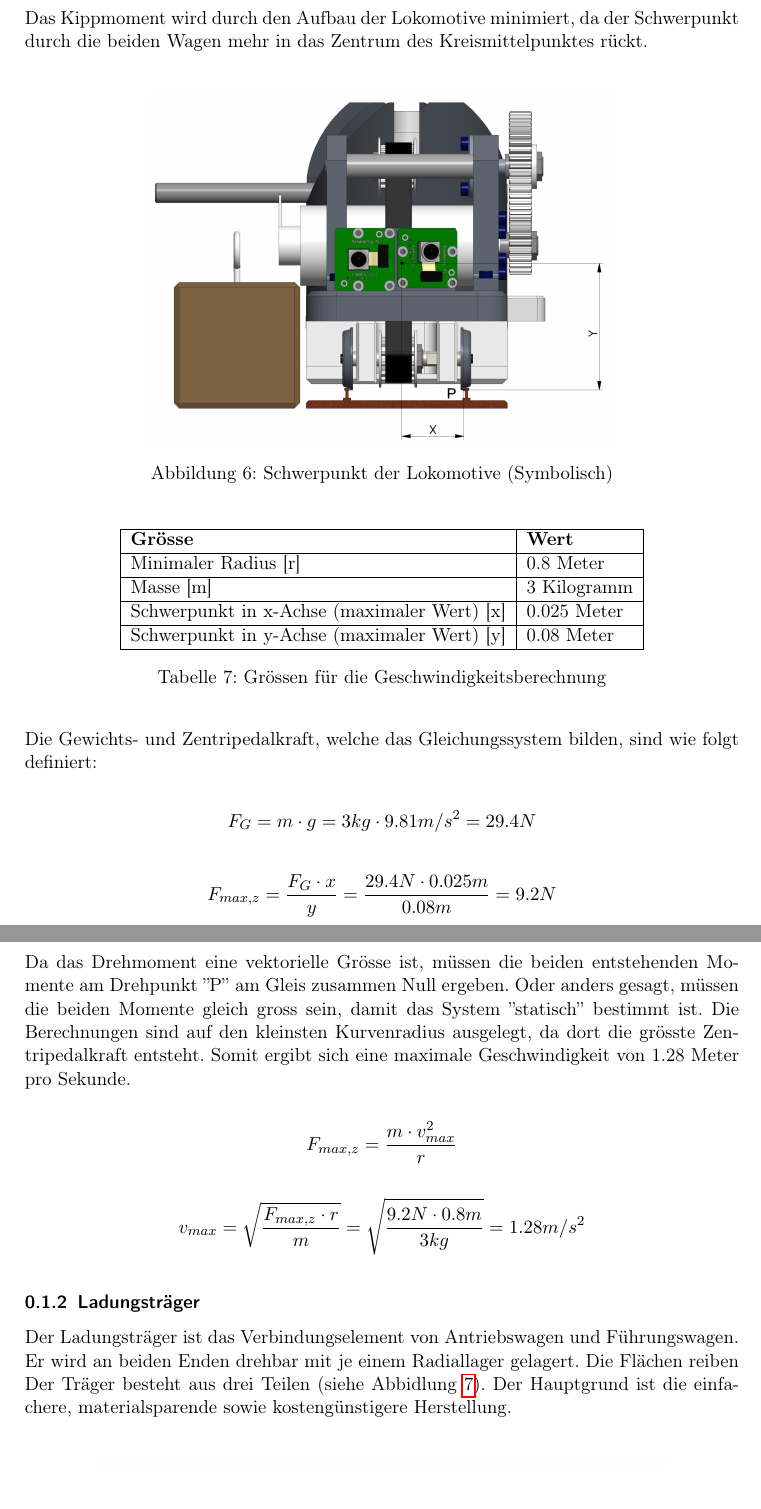
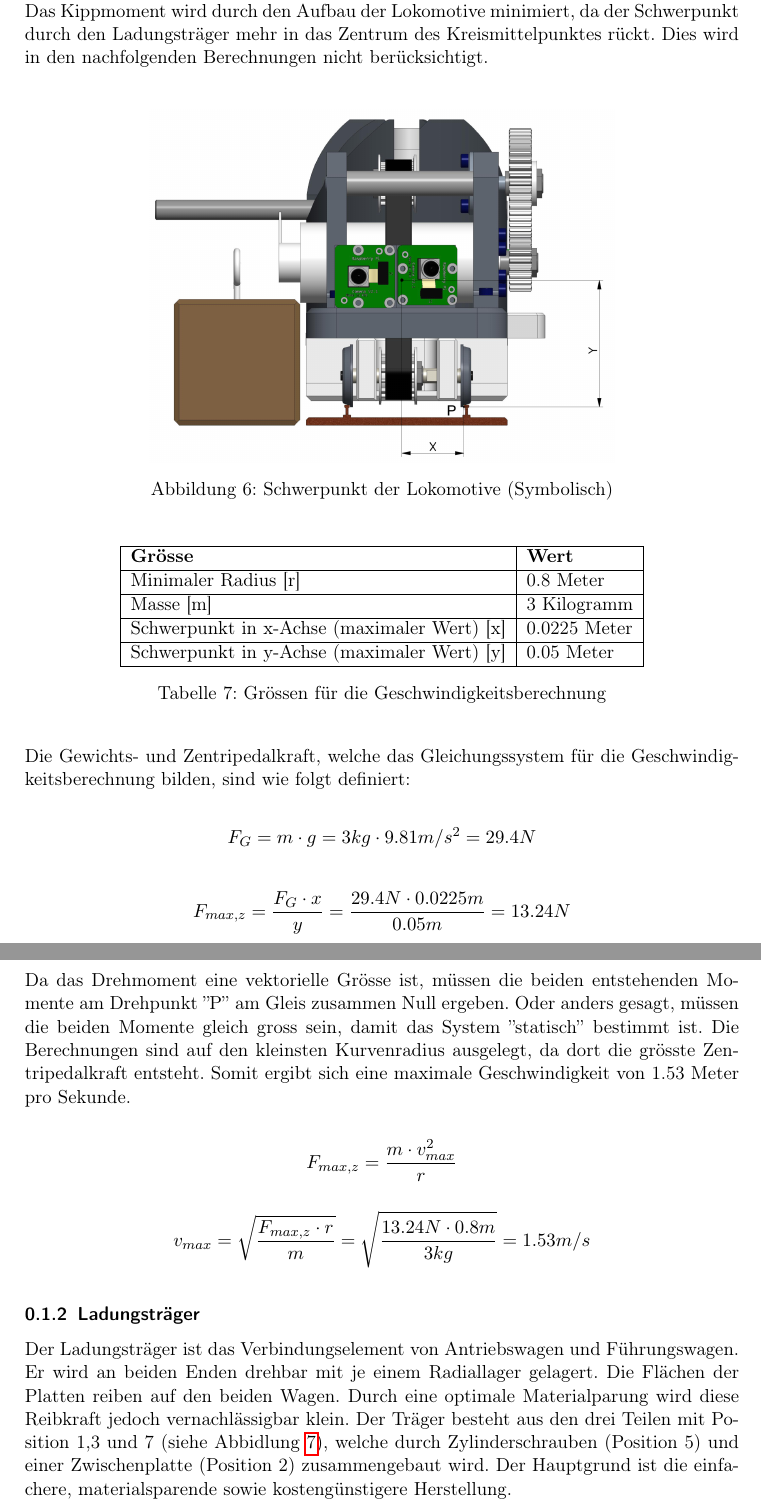
Before and after one commit to Inux/pren, a LaTeX document (docu/sections/03_Loesungskonzepte/Fahrwerk.tex): two parts of pages 7 and 8 of 8, joined at a grey line, cut so that both start at the same text, the shorter picture padded with empty space. Compiled offline with pdfLaTeX.

Commit message:
Anpassungen abgeschlossen

```diff
--- a/docu/sections/03_Loesungskonzepte/Fahrwerk.tex
+++ b/docu/sections/03_Loesungskonzepte/Fahrwerk.tex
@@ -213,11 +213,8 @@
 
     \label{GeschwindigkeitsberechnungFahrwerk}
     \textbf{Geschwindigkeitsberechnung}\\
-    Die Fahrgeschwindigkeit der Lokomotive wird durch zwei Faktoren bestimmt. Einerseits muss die maximale Geschwindigkeit der Anforderungsliste eingehalten werden, und andererseits wird die Geschwindigkeit in der Kurvenfahrt durch den Schwerpunkt des Fahrzeuges eingeschränkt. Nachdem die Lokomotive auf die Fahrtgeschwindigkeit beschleunigt wurde, ist die Rollreibung das einzige, was der Motor mit seiner Leistung kompensieren muss.\\
-
-    In der Anforderungsliste wurde eine minimale Geschwindigkeit von 0.5 Meter pro Sekunde festgelegt. Der begrenzende Faktor der Geschwindigkeit in der Kurve ist der Schwerpunkt der Lokomotive. Je tiefer dieser ist, umso schneller kann die Kurve abgefahren werden. Über die Zentripedalkraft und die Gewichtskraft der Lokomotive wird die Momentengleichung aufgestellt und Anhand der gegebenen Werte in Tabelle \ref{tab:geschwindigkeitsberechnung} wird die maximal erreichbare Geschwindigkeit in der Kurve, ohne aus den Gleisen zu kippen, berechnet.\\
-
-    Das Kippmoment wird durch den Aufbau der Lokomotive minimiert, da der Schwerpunkt durch die beiden Wagen mehr in das Zentrum des Kreismittelpunktes rückt.\\
+    Die Fahrgeschwindigkeit der Lokomotive wird durch zwei Faktoren bestimmt. Einerseits muss die maximale Geschwindigkeit der Anforderungsliste eingehalten werden, und andererseits wird die Geschwindigkeit in der Kurvenfahrt durch den Schwerpunkt des Fahrzeuges eingeschränkt. Nachdem die Lokomotive auf die Fahrtgeschwindigkeit beschleunigt wurde, ist die Rollreibung das einzige, was der Motor mit seiner Leistung kompensieren muss. In der Anforderungsliste wurde eine minimale Geschwindigkeit von 0.5 Meter pro Sekunde festgelegt. Der begrenzende Faktor der Geschwindigkeit in der Kurve ist der Schwerpunkt der Lokomotive. Je tiefer dieser ist, umso schneller kann die Kurve abgefahren werden. Über die Zentripedalkraft und die Gewichtskraft der Lokomotive wird die Momentengleichung aufgestellt und Anhand der gegebenen Werte in Tabelle \ref{tab:geschwindigkeitsberechnung} wird die maximal erreichbare Geschwindigkeit in der Kurve, ohne aus den Gleisen zu kippen, berechnet. Sie sind durch getroffene Annahmen entstanden, da noch nicht alle Koponenten und die dazugehörige Massen festgelgt sind.\\
+    Das Kippmoment wird durch den Aufbau der Lokomotive minimiert, da der Schwerpunkt durch den Ladungsträger mehr in das Zentrum des Kreismittelpunktes rückt. Dies wird in den nachfolgenden Berechnungen nicht berücksichtigt.\\
 
     \begin{figure}[H] %Schwerpunkt
         \centering
@@ -235,9 +232,9 @@
          \hline
         Masse [m]                                           & 3 Kilogramm\\
         \hline
-        Schwerpunkt in x-Achse (maximaler Wert) [x]         & 0.025 Meter\\
+        Schwerpunkt in x-Achse (maximaler Wert) [x]         & 0.0225 Meter\\
         \hline
-        Schwerpunkt in y-Achse (maximaler Wert) [y]         & 0.08 Meter\\
+        Schwerpunkt in y-Achse (maximaler Wert) [y]         & 0.05 Meter\\
         \hline
         \end{tabular}
 
@@ -245,21 +242,21 @@
         \label{tab:geschwindigkeitsberechnung}
         \end{table}
 
-    Die Gewichts- und Zentripedalkraft, welche das Gleichungssystem bilden, sind wie folgt definiert:
+    Die Gewichts- und Zentripedalkraft, welche das Gleichungssystem für die Geschwindigkeitsberechnung bilden, sind wie folgt definiert:
 
     $$F_{G}=m \cdot g=3kg \cdot 9.81m/s^2=29.4N$$
 
-    $$F_{max, z}=\frac{F_{G} \cdot x}{y}=\frac{29.4N \cdot 0.025m}{0.08m}=9.2N$$
+    $$F_{max, z}=\frac{F_{G} \cdot x}{y}=\frac{29.4N \cdot 0.0225m}{0.05m}=13.24N$$
     \newpage
 
-    Da das Drehmoment eine vektorielle Grösse ist, müssen die beiden entstehenden Momente am Drehpunkt ''P'' am Gleis zusammen Null ergeben. Oder anders gesagt, müssen die beiden Momente gleich gross sein, damit das System ''statisch'' bestimmt ist. Die Berechnungen sind auf den kleinsten Kurvenradius ausgelegt, da dort die grösste Zentripedalkraft entsteht. Somit ergibt sich eine maximale Geschwindigkeit von 1.28 Meter pro Sekunde.
+    Da das Drehmoment eine vektorielle Grösse ist, müssen die beiden entstehenden Momente am Drehpunkt ''P'' am Gleis zusammen Null ergeben. Oder anders gesagt, müssen die beiden Momente gleich gross sein, damit das System ''statisch'' bestimmt ist. Die Berechnungen sind auf den kleinsten Kurvenradius ausgelegt, da dort die grösste Zentripedalkraft entsteht. Somit ergibt sich eine maximale Geschwindigkeit von 1.53 Meter pro Sekunde.
 
     $$F_{max, z}=\frac{m \cdot v_{max}^2}{r}$$
 
-    $$v_{max}=\sqrt\frac{F_{max, z}\cdot r}{m}=\sqrt\frac{9.2N \cdot 0.8m}{3kg}=1.28m/s^2$$
+    $$v_{max}=\sqrt\frac{F_{max, z}\cdot r}{m}=\sqrt\frac{13.24N \cdot 0.8m}{3kg}=1.53m/s$$
 
     \subsubsection{Ladungsträger}
-    Der Ladungsträger ist das Verbindungselement von Antriebswagen und Führungswagen. Er wird an beiden Enden drehbar mit je einem Radiallager gelagert. Die Flächen reiben Der Träger besteht aus drei Teilen (siehe Abbidlung \ref{fig:expl_ladungstraeger}). Der Hauptgrund ist die einfachere, materialsparende sowie kostengünstigere Herstellung.\\
+    Der Ladungsträger ist das Verbindungselement von Antriebswagen und Führungswagen. Er wird an beiden Enden drehbar mit je einem Radiallager gelagert. Die Flächen der Platten reiben auf den beiden Wagen. Durch eine optimale Materialparung wird diese Reibkraft jedoch vernachlässigbar klein. Der Träger besteht aus den drei Teilen mit Position 1,3 und 7 (siehe Abbidlung \ref{fig:expl_ladungstraeger}), welche durch Zylinderschrauben (Position 5) und einer Zwischenplatte (Position 2) zusammengebaut wird. Der Hauptgrund ist die einfachere, materialsparende sowie kostengünstigere Herstellung.\\
 
     \begin{figure}[H] %Ladungsträger
         \centering
```
Also changed, not shown: docu/main.tex (+1 -1 lines), docu/sections/03_Loesungskonzepte/Wuerfeltransport.tex (+1 -1 lines), docu/images/Kran/Top_3.JPG (added), docu/sections/03_Loesungskonzepte/Fahrwerk.tex (20 more changed lines).
